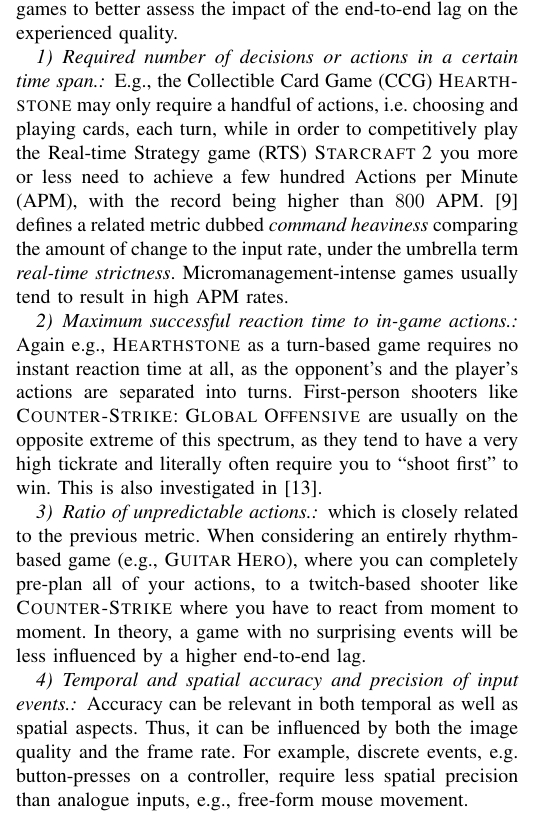
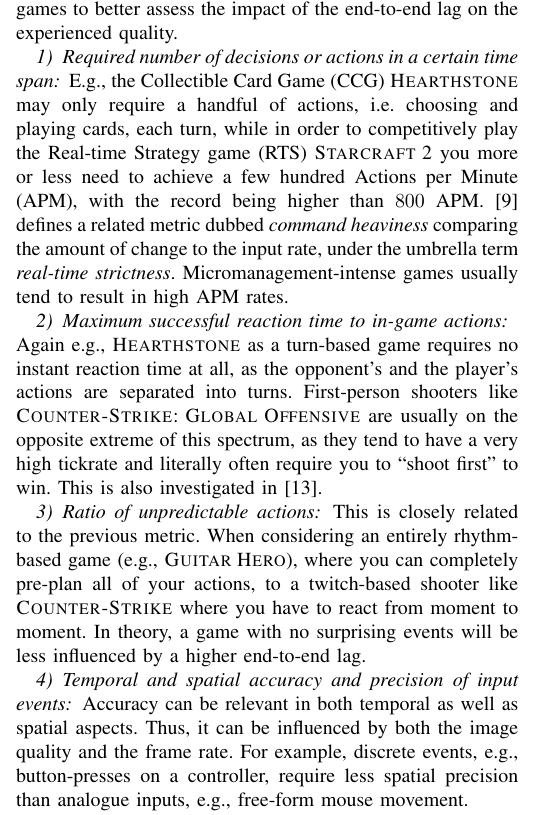
Before and after one commit to mas-ude/onlinegame-lag-sim, a LaTeX paper (paper/paper.tex, which reads paper/game-classification.tex): part of one column of page 8 of 9, cut so that both start at the same text. Compiled offline with pdfLaTeX.

Commit message:
removed some superfluous points due to myparagraph

```diff
--- a/paper/game-classification.tex
+++ b/paper/game-classification.tex
@@ -36,16 +36,16 @@
 For example, the traditional game genre categorization is not a good starting point, as games from the same category can be vastly different in terms of game speed and necessary reaction times.
 Rather, the following four exemplary metrics might prove useful when classifying games to better assess the impact of the end-to-end lag on the experienced quality.
 
-\myparagraph{Required number of decisions or actions in a certain time span.} E.g., the \gls{CCG} \textsc{Hearthstone} may only require a handful of actions, i.e. choosing and playing cards, each turn, while in order to competitively play the \gls{RTS} \textsc{Starcraft 2} you more or less need to achieve a few hundred \gls{APM}, with the record being higher than $800$ \gls{APM}. \cite{6404025} defines a related metric dubbed \textit{command heaviness} comparing the amount of change to the input rate, under the umbrella term \textit{real-time strictness}. %This ties in with the concepts of game sense. Versteh ich nicht
+\myparagraph{Required number of decisions or actions in a certain time span} E.g., the \gls{CCG} \textsc{Hearthstone} may only require a handful of actions, i.e. choosing and playing cards, each turn, while in order to competitively play the \gls{RTS} \textsc{Starcraft 2} you more or less need to achieve a few hundred \gls{APM}, with the record being higher than $800$ \gls{APM}. \cite{6404025} defines a related metric dubbed \textit{command heaviness} comparing the amount of change to the input rate, under the umbrella term \textit{real-time strictness}. %This ties in with the concepts of game sense. Versteh ich nicht
     Micromanagement-intense games usually tend to result in high APM rates.
 
-\myparagraph{Maximum successful reaction time to in-game actions.} Again e.g., \textsc{Hearthstone} as a turn-based game requires no instant reaction time at all, as the opponent's and the player's actions are separated into turns. First-person shooters like \textsc{Counter-Strike: Global Offensive} are usually on the opposite extreme of this spectrum, as they tend to have a very high tickrate and literally often require you to ``shoot first'' to win. This is also investigated in \cite{Claypool:2006:LPA:1167838.1167860}.
+\myparagraph{Maximum successful reaction time to in-game actions} Again e.g., \textsc{Hearthstone} as a turn-based game requires no instant reaction time at all, as the opponent's and the player's actions are separated into turns. First-person shooters like \textsc{Counter-Strike: Global Offensive} are usually on the opposite extreme of this spectrum, as they tend to have a very high tickrate and literally often require you to ``shoot first'' to win. This is also investigated in \cite{Claypool:2006:LPA:1167838.1167860}.
 
-\myparagraph{Ratio of unpredictable actions.} which is closely related to the previous metric. When considering an entirely rhythm-based game (e.g., \textsc{Guitar Hero}), where you can completely pre-plan all of your actions, to a twitch-based shooter like \textsc{Counter-Strike} where you have to react from moment to moment. In theory, a game with no surprising events will be less influenced by a higher end-to-end lag.
+\myparagraph{Ratio of unpredictable actions} This is closely related to the previous metric. When considering an entirely rhythm-based game (e.g., \textsc{Guitar Hero}), where you can completely pre-plan all of your actions, to a twitch-based shooter like \textsc{Counter-Strike} where you have to react from moment to moment. In theory, a game with no surprising events will be less influenced by a higher end-to-end lag.
 
-\myparagraph{Temporal and spatial accuracy and precision of input events.} Accuracy can be relevant in both temporal as well as spatial aspects.
+\myparagraph{Temporal and spatial accuracy and precision of input events} Accuracy can be relevant in both temporal as well as spatial aspects.
     Thus, it can be influenced by both the image quality and the frame rate.
-    For example, discrete events, e.g. button-presses on a controller, require less spatial precision than analogue inputs, e.g., free-form mouse movement.
+    For example, discrete events, e.g., button-presses on a controller, require less spatial precision than analogue inputs, e.g., free-form mouse movement.
 
 
 This is a non-exhaustive list of selected quantifiable criteria.
```
